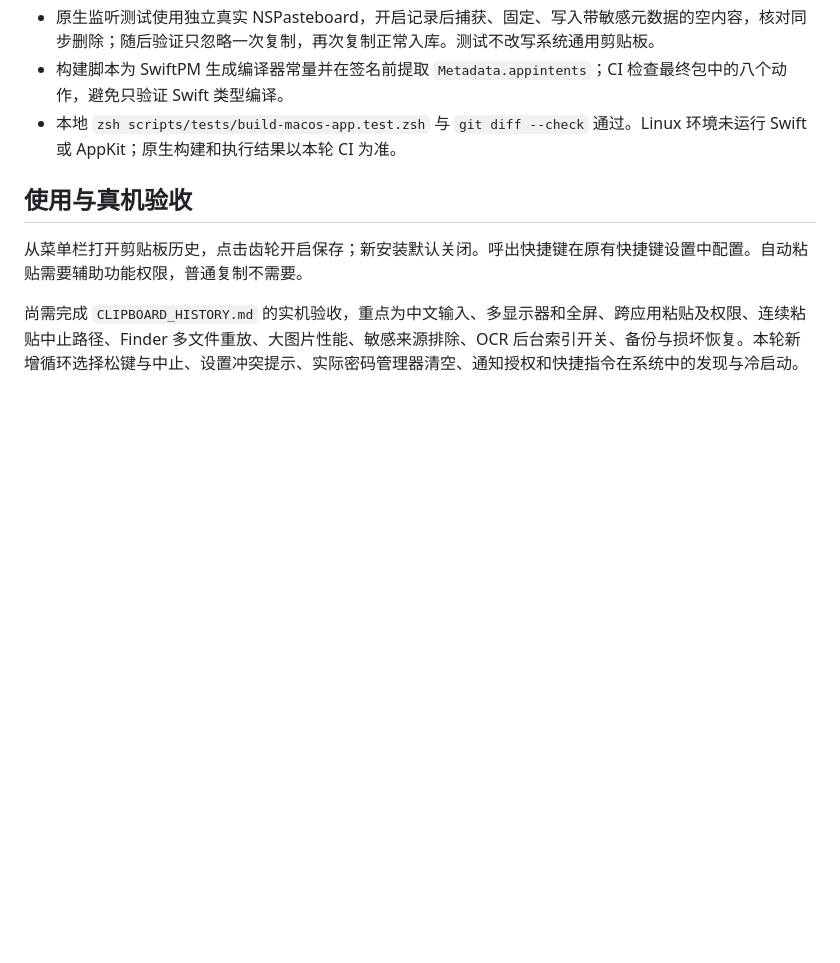
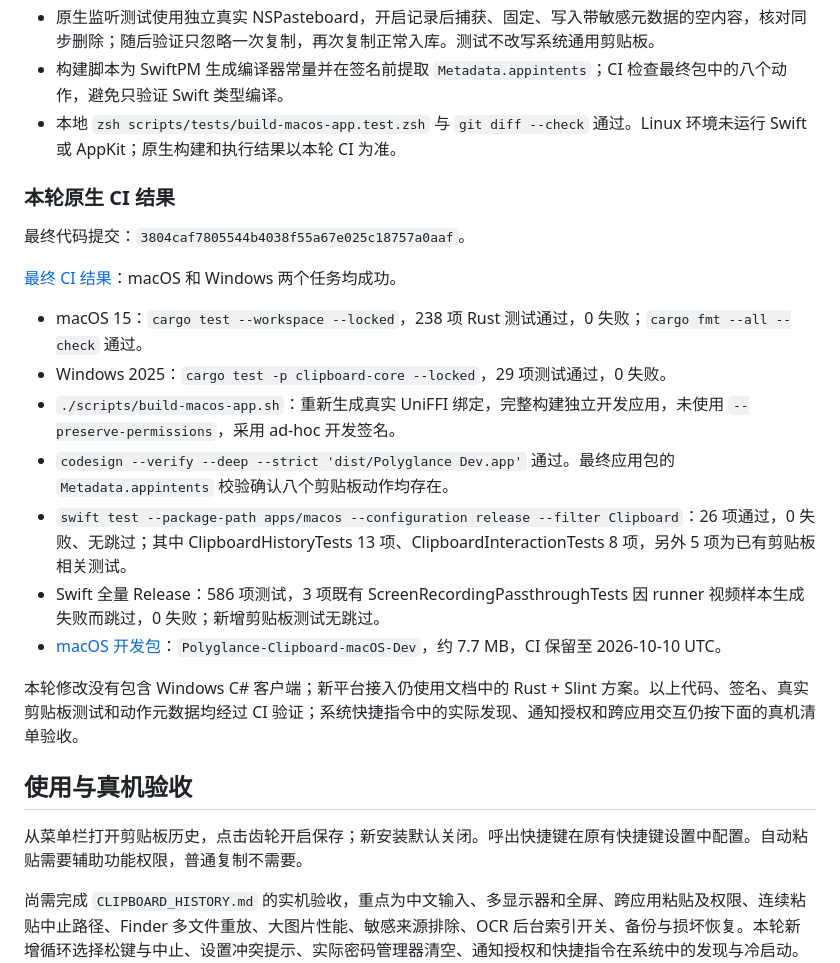
Before and after one commit to ldjx7/Polyglance, a Markdown page: docs/CLIPBOARD_HISTORY_VALIDATION.md, the part around the change. GitHub-like rendering; blank space fills up the shorter version.

Commit message:
docs(clipboard): record completed parity features and passing native validation

```diff
--- a/docs/CLIPBOARD_HISTORY_VALIDATION.md
+++ b/docs/CLIPBOARD_HISTORY_VALIDATION.md
@@ -69,6 +69,22 @@ Windows UI 按用户要求暂不实现，公共 Rust 模块在 Windows CI 中单
 - 构建脚本为 SwiftPM 生成编译器常量并在签名前提取 `Metadata.appintents`；CI 检查最终包中的八个动作，避免只验证 Swift 类型编译。
 - 本地 `zsh scripts/tests/build-macos-app.test.zsh` 与 `git diff --check` 通过。Linux 环境未运行 Swift 或 AppKit；原生构建和执行结果以本轮 CI 为准。
 
+### 本轮原生 CI 结果
+
+最终代码提交：`3804caf7805544b4038f55a67e025c18757a0aaf`。
+
+[最终 CI 结果](https://github.com/ldjx7/Polyglance/actions/runs/37102648010)：macOS 和 Windows 两个任务均成功。
+
+- macOS 15：`cargo test --workspace --locked`，238 项 Rust 测试通过，0 失败；`cargo fmt --all --check` 通过。
+- Windows 2025：`cargo test -p clipboard-core --locked`，29 项测试通过，0 失败。
+- `./scripts/build-macos-app.sh`：重新生成真实 UniFFI 绑定，完整构建独立开发应用，未使用 `--preserve-permissions`，采用 ad-hoc 开发签名。
+- `codesign --verify --deep --strict 'dist/Polyglance Dev.app'` 通过。最终应用包的 `Metadata.appintents` 校验确认八个剪贴板动作均存在。
+- `swift test --package-path apps/macos --configuration release --filter Clipboard`：26 项通过，0 失败、无跳过；其中 ClipboardHistoryTests 13 项、ClipboardInteractionTests 8 项，另外 5 项为已有剪贴板相关测试。
+- Swift 全量 Release：586 项测试，3 项既有 ScreenRecordingPassthroughTests 因 runner 视频样本生成失败而跳过，0 失败；新增剪贴板测试无跳过。
+- [macOS 开发包](https://github.com/ldjx7/Polyglance/actions/runs/37102648010/artifacts/11265909295)：`Polyglance-Clipboard-macOS-Dev`，约 7.7 MB，CI 保留至 2026-10-10 UTC。
+
+本轮修改没有包含 Windows C# 客户端；新平台接入仍使用文档中的 Rust + Slint 方案。以上代码、签名、真实剪贴板测试和动作元数据均经过 CI 验证；系统快捷指令中的实际发现、通知授权和跨应用交互仍按下面的真机清单验收。
+
 ## 使用与真机验收
 
 从菜单栏打开剪贴板历史，点击齿轮开启保存；新安装默认关闭。呼出快捷键在原有快捷键设置中配置。自动粘贴需要辅助功能权限，普通复制不需要。
```
